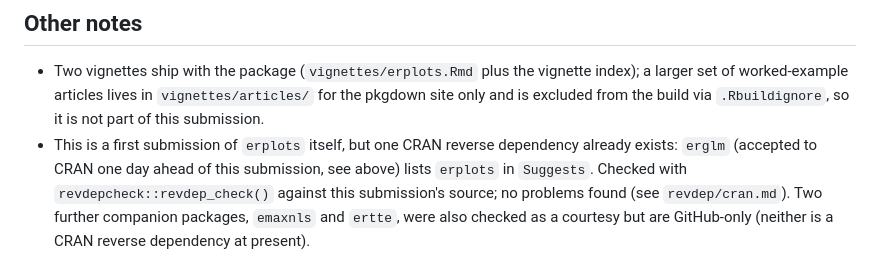
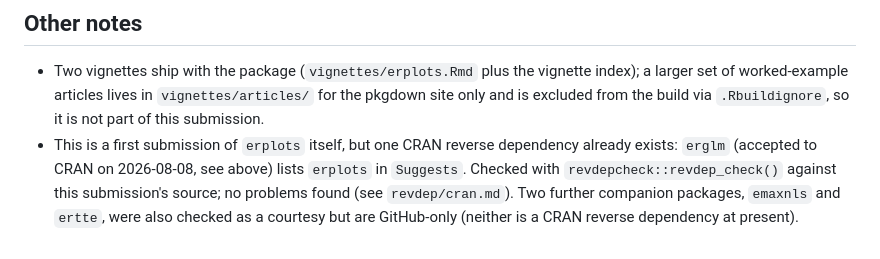
Before and after one commit to djnavarro/erplots, a Markdown page: cran-comments.md, the part around the change. GitHub-like rendering.

Commit message:
rephrase time-dependent comment

```diff
--- a/cran-comments.md
+++ b/cran-comments.md
@@ -86,8 +86,8 @@ is guarded with `requireNamespace(..., quietly = TRUE)` or
   `vignettes/articles/` for the pkgdown site only and is excluded from
   the build via `.Rbuildignore`, so it is not part of this submission.
 * This is a first submission of `erplots` itself, but one CRAN reverse
-  dependency already exists: `erglm` (accepted to CRAN one day ahead of
-  this submission, see above) lists `erplots` in `Suggests`. Checked
+  dependency already exists: `erglm` (accepted to CRAN on 2026-08-08,
+  see above) lists `erplots` in `Suggests`. Checked
   with `revdepcheck::revdep_check()` against this submission's source;
   no problems found (see `revdep/cran.md`). Two further companion
   packages, `emaxnls` and `ertte`, were also checked as a courtesy but
```
